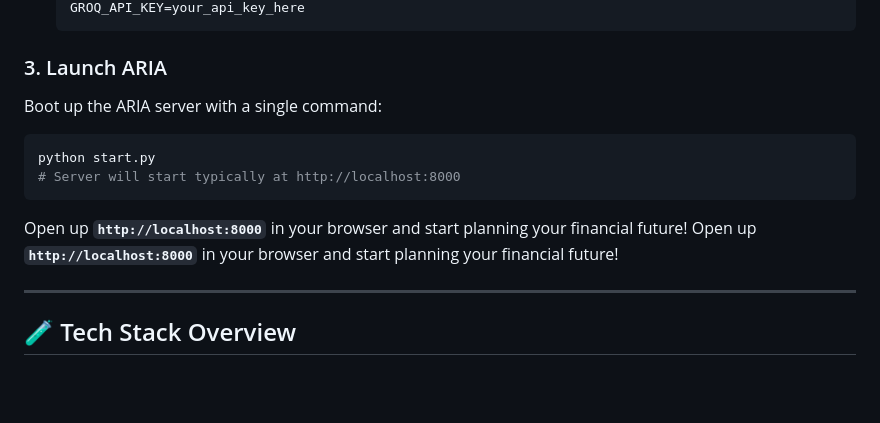
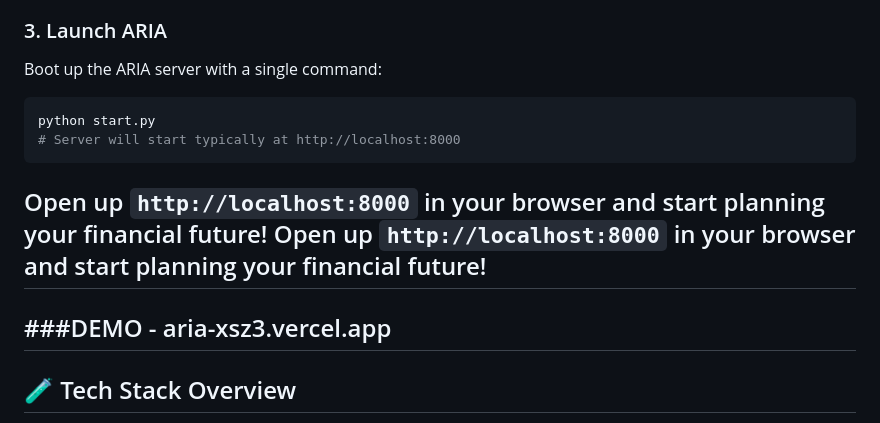
Before and after one commit to niloyjana/ARIA, a Markdown page: README.md, the part around the change. GitHub-like rendering; blank space fills up the shorter version.

````diff
--- a/README.md
+++ b/README.md
@@ -127,7 +127,8 @@ python start.py
 ```
 Open up **`http://localhost:8000`** in your browser and start planning your financial future!
 Open up **`http://localhost:8000`** in your browser and start planning your financial future!
-
+---
+###DEMO - aria-xsz3.vercel.app
 ---
 
 ## 🧪 Tech Stack Overview
````
